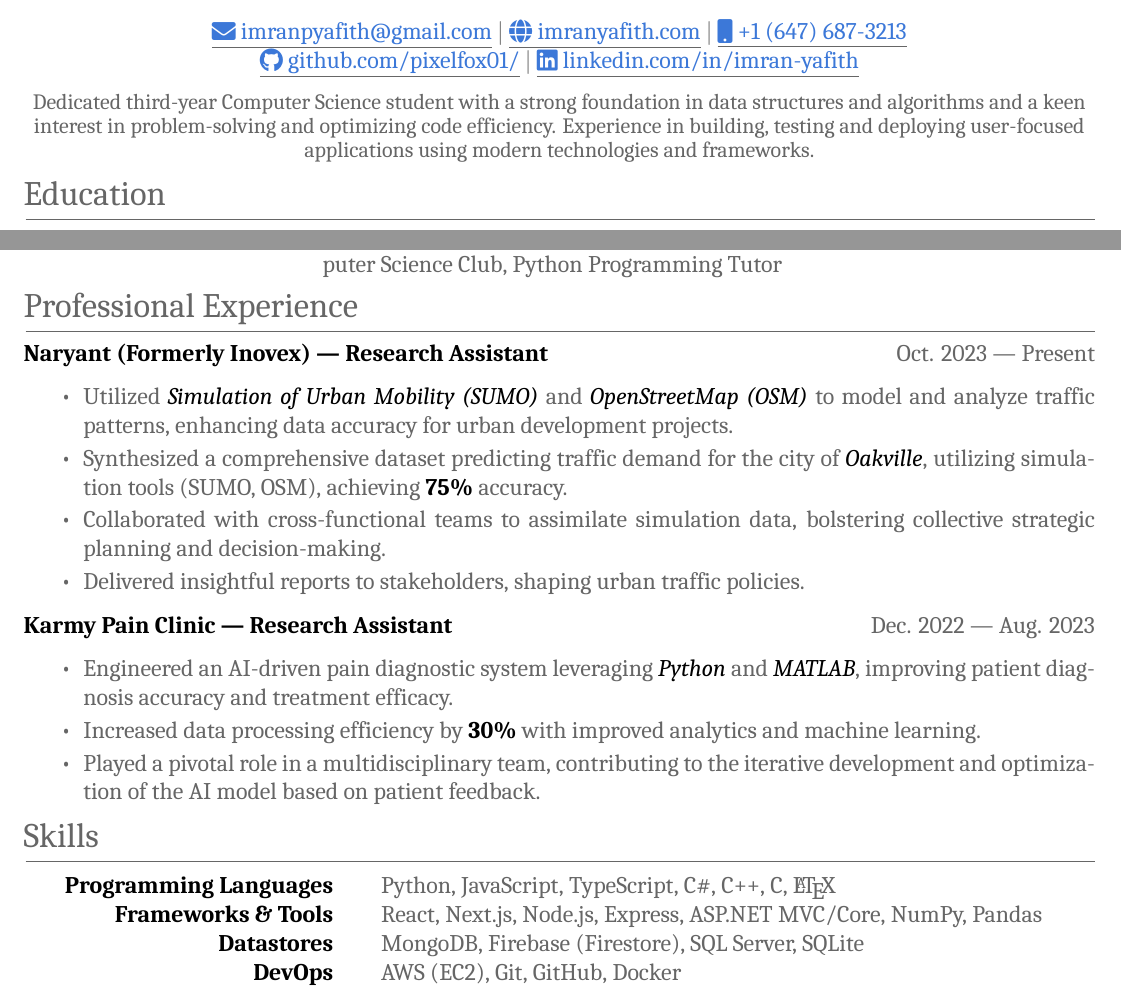
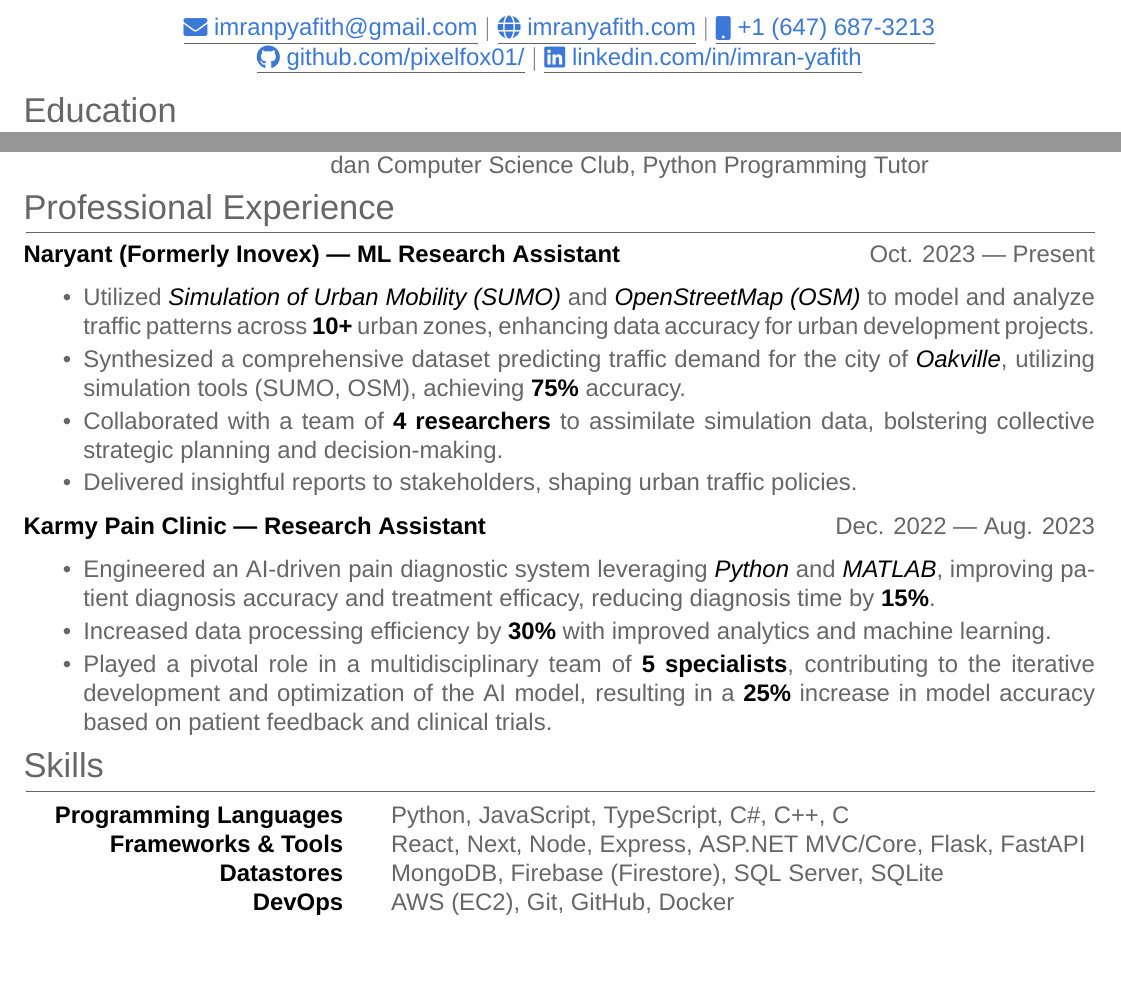
Before and after one commit to pixelfox01/resume, a LaTeX CV (resume.tex): two parts of the page, joined at a grey line, cut so that both start at the same text, the shorter picture padded with empty space. Compiled offline with XeLaTeX; a missing font is replaced by an installed copy or a similar font.

Commit message:
Updated resume font to Arial and remove summary section Updated professional experience details and skills section

```diff
--- a/resume.tex
+++ b/resume.tex
@@ -38,7 +38,7 @@
 % \addbibresource{citations.bib}
 
 % Set main font
-\setmainfont{Cambria}
+\setmainfont{Arial}
 
 \begin{document}
 \color{regtextgray} % regular text color
@@ -55,11 +55,13 @@
 \end{tabularx}
 
 % Summary Section
-\begin{center}
-    \fontsize{11pt}{12pt}\selectfont
-    Dedicated third-year Computer Science student with a strong foundation in data structures and algorithms and a keen interest in problem-solving and optimizing code efficiency.
-    Experience in building, testing and deploying user-focused applications using modern technologies and frameworks.
-\end{center}
+% \begin{center}
+%     \fontsize{11pt}{12pt}\selectfont
+%     Dedicated third-year Computer Science student with a strong foundation in data structures and algorithms and a keen interest in problem-solving and optimizing code efficiency.
+%     Experience in building, testing and deploying user-focused applications using modern technologies and frameworks.
+% \end{center}
+
+\vspace{6pt}
 
 % Education Section
 \section{Education}
@@ -77,17 +79,19 @@
 % Professional Experience Section
 \section{Professional Experience}
 
-\textcolor{imptextblack}{\textbf{Naryant (Formerly Inovex) --- Research Assistant}} \hfill Oct. 2023 --- Present
+\textcolor{imptextblack}{\textbf{Naryant (Formerly Inovex) --- ML Research Assistant}} \hfill Oct. 2023 --- Present
 \begin{itemize}[nosep, after=\strut, itemsep=2pt]
     % \small
     \item Utilized \textcolor{imptextblack}{\textit{Simulation of Urban Mobility (SUMO)}}
           and \textcolor{imptextblack}{\textit{OpenStreetMap (OSM)}} to model and analyze
-          traffic patterns, enhancing data accuracy for urban development projects.
+          traffic patterns across \textcolor{imptextblack}{\textbf{10+}} urban zones,
+          enhancing data accuracy for urban development projects.
     \item Synthesized a comprehensive dataset predicting traffic demand for the city of
           \textcolor{imptextblack}{\textit{Oakville}}, utilizing simulation tools (SUMO,
           OSM), achieving \textcolor{imptextblack}{\textbf{75\%}} accuracy.
-    \item Collaborated with cross-functional teams to assimilate simulation data,
-          bolstering collective strategic planning and decision-making.
+    \item Collaborated with a team of \textcolor{imptextblack}{\textbf{4 researchers}} to
+          assimilate simulation data, bolstering collective strategic planning and
+          decision-making.
     \item Delivered insightful reports to stakeholders, shaping urban traffic policies.
 \end{itemize}
 
@@ -97,22 +101,25 @@
     \item Engineered an AI-driven pain diagnostic system leveraging
           \textcolor{imptextblack}{\textit{Python}} and
           \textcolor{imptextblack}{\textit{MATLAB}}, improving patient diagnosis accuracy
-          and treatment efficacy.
+          and treatment efficacy, reducing diagnosis time by
+          \textcolor{imptextblack}{\textbf{15\%}}.
     \item Increased data processing efficiency by \textcolor{imptextblack}{\textbf{30\%}}
           with improved analytics and machine learning.
-    \item Played a pivotal role in a multidisciplinary team, contributing to the
-          iterative development and optimization of the AI model based on patient
-          feedback.
+    \item Played a pivotal role in a multidisciplinary team of
+          \textcolor{imptextblack}{\textbf{5 specialists}}, contributing to the iterative
+          development and optimization of the AI model, resulting in a
+          \textcolor{imptextblack}{\textbf{25\%}} increase in model accuracy based on
+          patient feedback and clinical trials.
 \end{itemize}
 
 % Skills Section
 \section{Skills}
 \begin{center}
     \begin{tabular}{@{\hspace{1em}} r @{\hspace{2em}} p{0.65\textwidth} @{}}
-        \textcolor{imptextblack}{\textbf{Programming Languages}} & Python, JavaScript, TypeScript, C\#, C++, C, \textrm{\LaTeX}      \\
-        \textcolor{imptextblack}{\textbf{Frameworks \& Tools}}   & React, Next.js, Node.js, Express, ASP.NET MVC/Core, NumPy, Pandas \\
-        \textcolor{imptextblack}{\textbf{Datastores}}            & MongoDB, Firebase (Firestore), SQL Server, SQLite                 \\
-        \textcolor{imptextblack}{\textbf{DevOps}}                & AWS (EC2), Git, GitHub, Docker                                    \\
+        \textcolor{imptextblack}{\textbf{Programming Languages}} & Python, JavaScript, TypeScript, C\#, C++, C                  \\
+        \textcolor{imptextblack}{\textbf{Frameworks \& Tools}}   & React, Next, Node, Express, ASP.NET MVC/Core, Flask, FastAPI \\
+        \textcolor{imptextblack}{\textbf{Datastores}}            & MongoDB, Firebase (Firestore), SQL Server, SQLite            \\
+        \textcolor{imptextblack}{\textbf{DevOps}}                & AWS (EC2), Git, GitHub, Docker                               \\
     \end{tabular}
 \end{center}
 
```
Also changed, not shown: resume.pdf.
